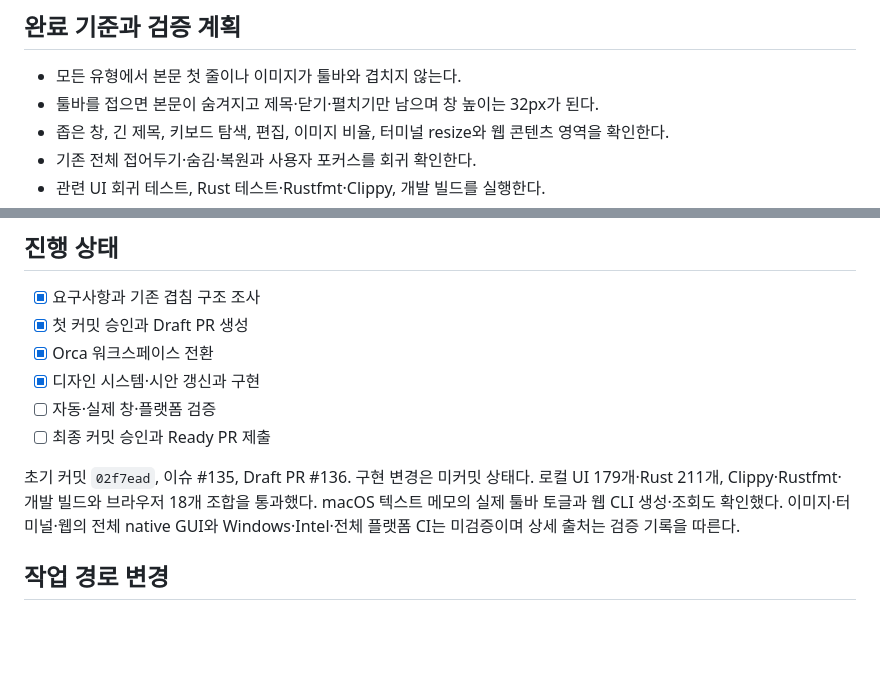
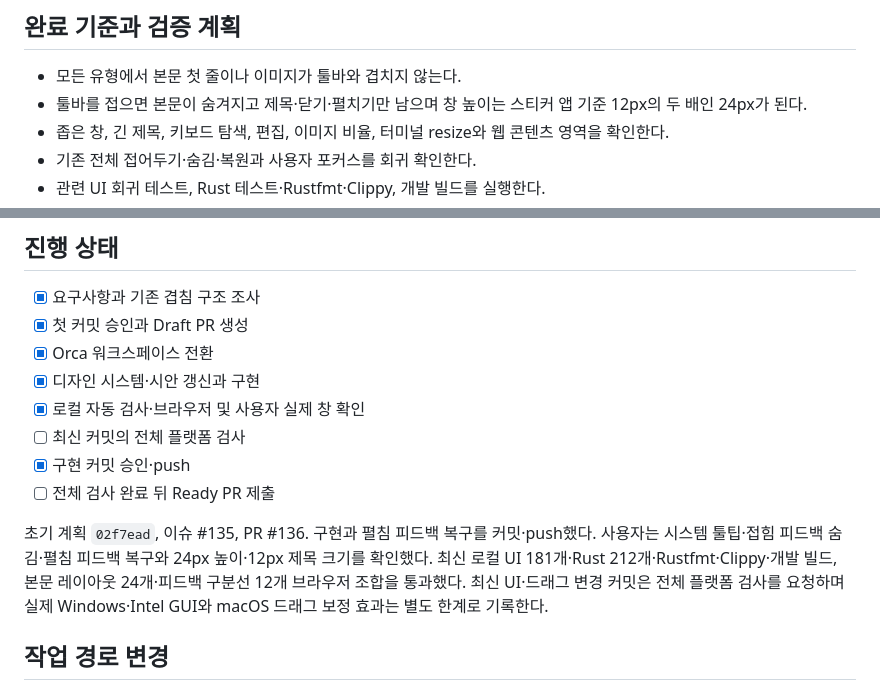
Before and after one commit to egoing/agent-gibbon, a Markdown page: docs/plans/toolbar-reserved-space.md, 2 parts joined by grey strips. Rendered like a GitHub page; blank space fills up the shorter version.

```diff
--- a/docs/plans/toolbar-reserved-space.md
+++ b/docs/plans/toolbar-reserved-space.md
@@ -22,7 +22,7 @@
 ## 완료 기준과 검증 계획
 
 - 모든 유형에서 본문 첫 줄이나 이미지가 툴바와 겹치지 않는다.
-- 툴바를 접으면 본문이 숨겨지고 제목·닫기·펼치기만 남으며 창 높이는 32px가 된다.
+- 툴바를 접으면 본문이 숨겨지고 제목·닫기·펼치기만 남으며 창 높이는 스티커 앱 기준 12px의 두 배인 24px가 된다.
 - 좁은 창, 긴 제목, 키보드 탐색, 편집, 이미지 비율, 터미널 resize와 웹 콘텐츠 영역을 확인한다.
 - 기존 전체 접어두기·숨김·복원과 사용자 포커스를 회귀 확인한다.
 - 관련 UI 회귀 테스트, Rust 테스트·Rustfmt·Clippy, 개발 빌드를 실행한다.
@@ -35,10 +35,12 @@
 - [x] 첫 커밋 승인과 Draft PR 생성
 - [x] Orca 워크스페이스 전환
 - [x] 디자인 시스템·시안 갱신과 구현
-- [ ] 자동·실제 창·플랫폼 검증
-- [ ] 최종 커밋 승인과 Ready PR 제출
+- [x] 로컬 자동 검사·브라우저 및 사용자 실제 창 확인
+- [ ] 최신 커밋의 전체 플랫폼 검사
+- [x] 구현 커밋 승인·push
+- [ ] 전체 검사 완료 뒤 Ready PR 제출
 
-초기 커밋 `02f7ead`, 이슈 #135, Draft PR #136. 구현 변경은 미커밋 상태다. 로컬 UI 179개·Rust 211개, Clippy·Rustfmt·개발 빌드와 브라우저 18개 조합을 통과했다. macOS 텍스트 메모의 실제 툴바 토글과 웹 CLI 생성·조회도 확인했다. 이미지·터미널·웹의 전체 native GUI와 Windows·Intel·전체 플랫폼 CI는 미검증이며 상세 출처는 검증 기록을 따른다.
+초기 계획 `02f7ead`, 이슈 #135, PR #136. 구현과 펼침 피드백 복구를 커밋·push했다. 사용자는 시스템 툴팁·접힘 피드백 숨김·펼침 피드백 복구와 24px 높이·12px 제목 크기를 확인했다. 최신 로컬 UI 181개·Rust 212개·Rustfmt·Clippy·개발 빌드, 본문 레이아웃 24개·피드백 구분선 12개 브라우저 조합을 통과했다. 최신 UI·드래그 변경 커밋은 전체 플랫폼 검사를 요청하며 실제 Windows·Intel GUI와 macOS 드래그 보정 효과는 별도 한계로 기록한다.
 
 ## 작업 경로 변경
 
```
Also changed, not shown: docs/design-system.md (+7 -1 lines), docs/verification/toolbar-reserved-space-20261112.md (+12 -0 lines), docs/design/feedback-drag.png (added), docs/design/toolbar-reserved-space.png, 10 other files.
